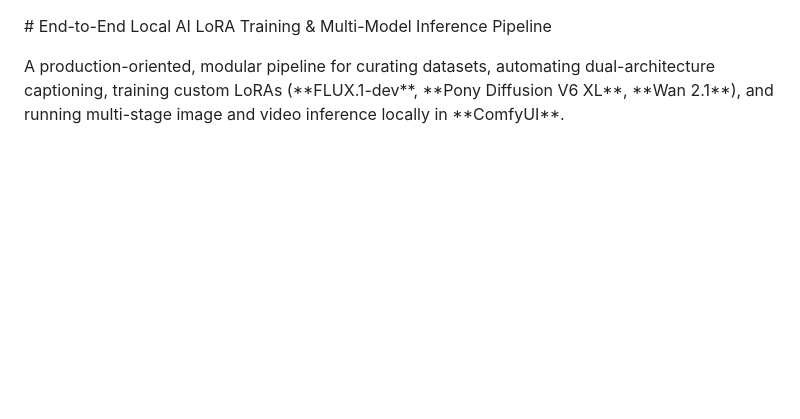
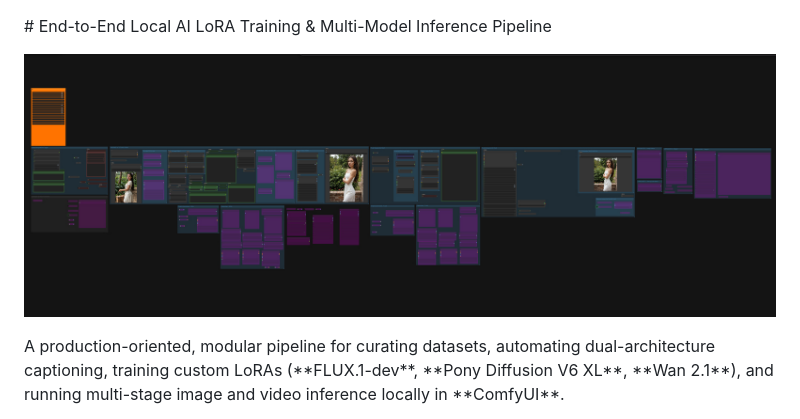
Before and after one commit to Hyrbog/lora-training-and-inference-pipeline, a Markdown page: README.md, the part around the change. GitHub-like rendering; pictures changed too: docs/workflow_overview.png (added); blank space fills up the shorter version.

```diff
--- a/README.md
+++ b/README.md
@@ -1,5 +1,7 @@
 \# End-to-End Local AI LoRA Training \& Multi-Model Inference Pipeline
 
+
+![Master ComfyUI Multi-Model Workflow](docs/workflow_overview.png)
 
 
 A production-oriented, modular pipeline for curating datasets, automating dual-architecture captioning, training custom LoRAs (\*\*FLUX.1-dev\*\*, \*\*Pony Diffusion V6 XL\*\*, \*\*Wan 2.1\*\*), and running multi-stage image and video inference locally in \*\*ComfyUI\*\*.
```
Also changed, not shown: 04-comfyui-multi-workflow/README.md (+10 -4 lines), 1 other file.
